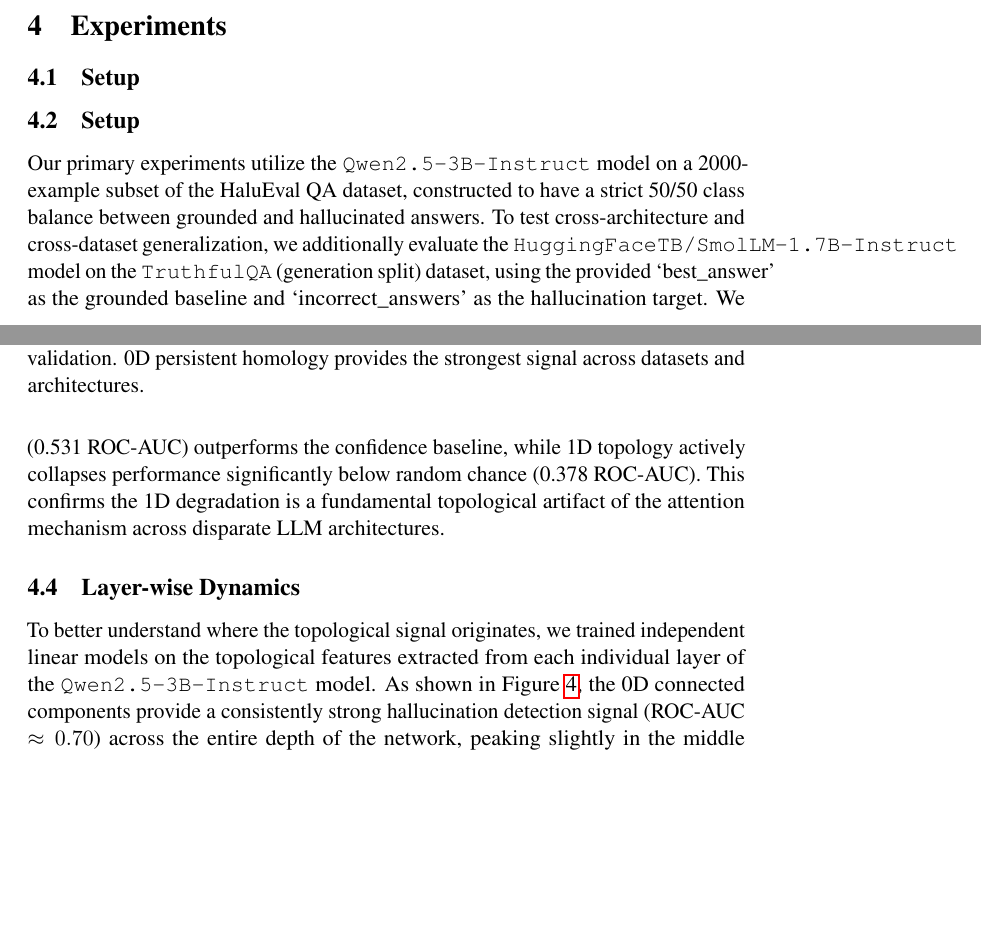
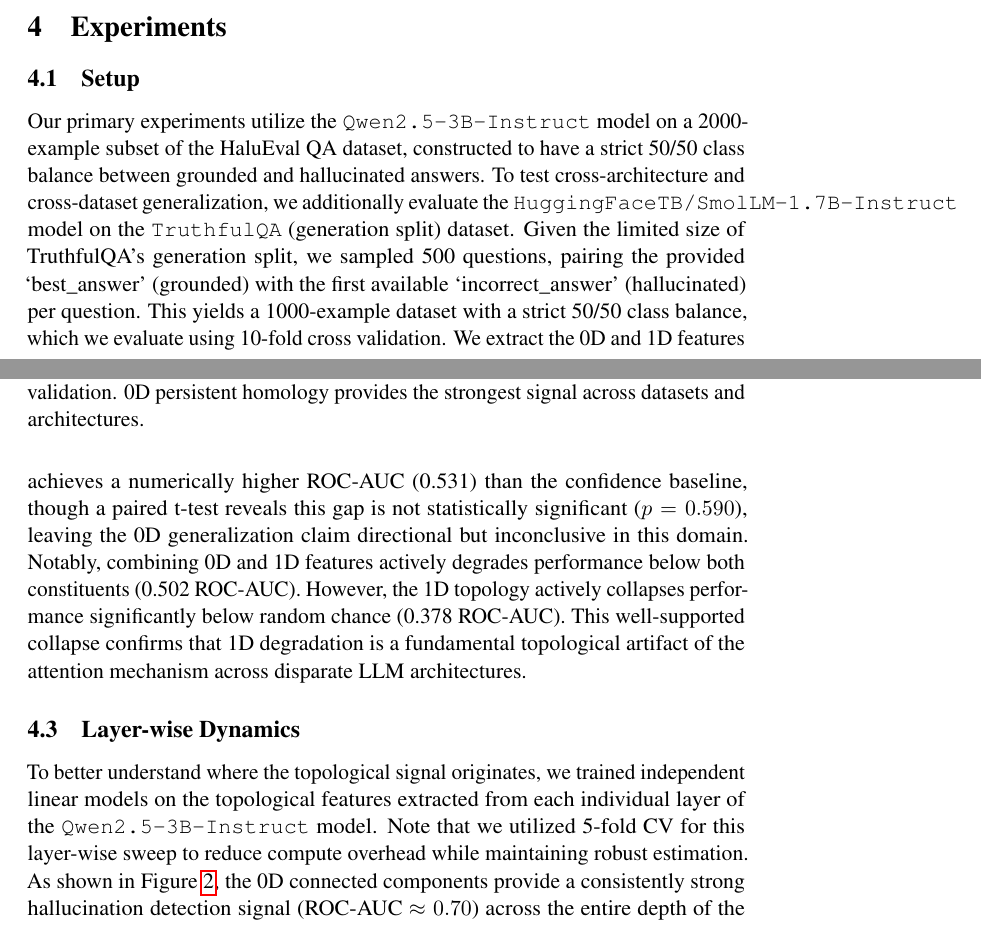
Before and after one commit to The-MathKing/TopDetecHallu, a LaTeX paper (paper/paper.tex): two parts of pages 3 and 5 of 9, joined at a grey line, cut so that both start at the same text, the shorter picture padded with empty space. Compiled offline with pdfLaTeX.

Commit message:
Incorporate TruthfulQA statistical discussion and caption fixes

```diff
--- a/paper/paper.tex
+++ b/paper/paper.tex
@@ -59,8 +61,7 @@ For both 0D and 1D features in each layer, we extract the maximum lifetime, tota
 
 \section{Experiments}
 \subsection{Setup}
-\subsection{Setup}
-Our primary experiments utilize the \texttt{Qwen2.5-3B-Instruct} model on a 2000-example subset of the HaluEval QA dataset, constructed to have a strict 50/50 class balance between grounded and hallucinated answers. To test cross-architecture and cross-dataset generalization, we additionally evaluate the \texttt{HuggingFaceTB/SmolLM-1.7B-Instruct} model on the \texttt{TruthfulQA} (generation split) dataset, using the provided `best\_answer' as the grounded baseline and `incorrect\_answers' as the hallucination target. We extract the 0D and 1D features for each example and evaluate them using Logistic Regression (LR) and XGBoost (XGB). To ensure robust estimation and sufficient statistical power for hypothesis testing, we perform 10-fold cross-validation (yielding 1800 training and 200 test examples per fold for Qwen2.5) for our main feature sets and report the Mean $\pm$ Standard Deviation. We classify predictions using a standard 0.5 probability threshold for the F1 score. For the standard baselines, MSP is aggregated as the mean maximum softmax probability across all generated tokens. For the SelfCheckGPT baseline, we generate 3 stochastic samples per example (temperature=1.0) and evaluate consistency via LLM-prompted contradiction scoring using the same local \texttt{Qwen2.5-3B-Instruct} model. The choice of 3 samples (rather than the typical 5-20) reflects severe local compute constraints for large-scale evaluation, though we acknowledge higher sample counts could raise SelfCheckGPT's performance ceiling. Note that topological feature extraction is highly compute-efficient, requiring only $\sim 0.6$ seconds per example from a single teacher-forced forward pass, whereas SelfCheckGPT incurs the generation overhead of three full sequence rollouts.
+Our primary experiments utilize the \texttt{Qwen2.5-3B-Instruct} model on a 2000-example subset of the HaluEval QA dataset, constructed to have a strict 50/50 class balance between grounded and hallucinated answers. To test cross-architecture and cross-dataset generalization, we additionally evaluate the \texttt{HuggingFaceTB/SmolLM-1.7B-Instruct} model on the \texttt{TruthfulQA} (generation split) dataset. Given the limited size of TruthfulQA's generation split, we sampled 500 questions, pairing the provided `best\_answer' (grounded) with the first available `incorrect\_answer' (hallucinated) per question. This yields a 1000-example dataset with a strict 50/50 class balance, which we evaluate using 10-fold cross validation. We extract the 0D and 1D features for each example and evaluate them using Logistic Regression (LR) and XGBoost (XGB). To ensure robust estimation and sufficient statistical power for hypothesis testing, we perform 10-fold cross-validation (yielding 1800 training and 200 test examples per fold for Qwen2.5) for our main feature sets and report the Mean $\pm$ Standard Deviation. We classify predictions using a standard 0.5 probability threshold for the F1 score. For the standard baselines, MSP is aggregated as the mean maximum softmax probability across all generated tokens. For the SelfCheckGPT baseline, we generate 3 stochastic samples per example (temperature=1.0) and evaluate consistency via LLM-prompted contradiction scoring using the same local \texttt{Qwen2.5-3B-Instruct} model. The choice of 3 samples (rather than the typical 5-20) reflects severe local compute constraints for large-scale evaluation, though we acknowledge higher sample counts could raise SelfCheckGPT's performance ceiling. Note that topological feature extraction is highly compute-efficient, requiring only $\sim 0.6$ seconds per example from a single teacher-forced forward pass, whereas SelfCheckGPT incurs the generation overhead of three full sequence rollouts.
 
 \subsection{Results}
 Our classification results are presented in Table \ref{tab:results}.
@@ -103,10 +104,10 @@ Combined & LR & 0.502 $\pm$ 0.065 & - \\
 
 The results show that 0D topological features (0.781 ROC-AUC) outperform both the standard Maximum Softmax Probability (MSP) baseline (0.703 ROC-AUC) and the SelfCheckGPT consistency baseline (0.576 ROC-AUC). When tested across the 10 folds via paired t-test, the improvement of 0D over MSP is highly statistically significant ($p < 0.001$), confirming that 0D topology carries robust and complementary factual grounding signals. The improvement over SelfCheckGPT also reaches marginal significance ($p = 0.050$, evaluated at 5-fold resolution to maintain consistency with its earlier evaluation). However, contrary to our initial hypothesis, 1D features fail to capture robust hallucination signals. In fact, training an XGBoost classifier solely on 1D features yields near-chance performance (0.502 ROC-AUC). Furthermore, concatenating 1D features with 0D features yields no statistically measurable benefit for linear models (0.781 vs 0.776, paired t-test $p = 0.289$), indicating that 1D cycles act primarily as noise or confounding variables for hallucination detection.
 
-Crucially, this asymmetry is consistent across other model scales and architectures. As shown in the bottom rows of Table \ref{tab:results}, evaluating the smaller \texttt{Qwen2.5-1.5B-Instruct} model on a 500-example subset broadly replicates the dynamic: 0D features provide a massive, highly predictive signal (0.874 ROC-AUC with XGBoost) while 1D features fall below random chance (0.454 ROC-AUC). To ensure this phenomenon is not specific to the Qwen family or the HaluEval dataset, we performed a strict cross-architecture validation using \texttt{SmolLM-1.7B-Instruct} on the challenging \texttt{TruthfulQA} benchmark. TruthfulQA is notoriously difficult as it tests whether a model defaults to popular misconceptions rather than factual correctness, reflected in the near-chance MSP baseline (0.515). Even in this extreme setting, 0D topology (0.531 ROC-AUC) outperforms the confidence baseline, while 1D topology actively collapses performance significantly below random chance (0.378 ROC-AUC). This confirms the 1D degradation is a fundamental topological artifact of the attention mechanism across disparate LLM architectures.
+Crucially, this asymmetry is consistent across other model scales and architectures. As shown in the bottom rows of Table \ref{tab:results}, evaluating the smaller \texttt{Qwen2.5-1.5B-Instruct} model on a 500-example subset broadly replicates the dynamic: 0D features provide a massive, highly predictive signal (0.874 ROC-AUC with XGBoost) while 1D features fall below random chance (0.454 ROC-AUC). To ensure this phenomenon is not specific to the Qwen family or the HaluEval dataset, we performed a strict cross-architecture validation using \texttt{SmolLM-1.7B-Instruct} on the challenging \texttt{TruthfulQA} benchmark. TruthfulQA is notoriously difficult as it tests whether a model defaults to popular misconceptions rather than factual correctness, reflected in the near-chance MSP baseline (0.515). In this extreme setting, 0D topology achieves a numerically higher ROC-AUC (0.531) than the confidence baseline, though a paired t-test reveals this gap is not statistically significant ($p = 0.590$), leaving the 0D generalization claim directional but inconclusive in this domain. Notably, combining 0D and 1D features actively degrades performance below both constituents (0.502 ROC-AUC). However, the 1D topology actively collapses performance significantly below random chance (0.378 ROC-AUC). This well-supported collapse confirms that 1D degradation is a fundamental topological artifact of the attention mechanism across disparate LLM architectures.
 
 \subsection{Layer-wise Dynamics}
-To better understand where the topological signal originates, we trained independent linear models on the topological features extracted from each individual layer of the \texttt{Qwen2.5-3B-Instruct} model. As shown in Figure \ref{fig:layerwise}, the 0D connected components provide a consistently strong hallucination detection signal (ROC-AUC $\approx 0.70$) across the entire depth of the network, peaking slightly in the middle layers. Conversely, the 1D cyclic features oscillate entirely around random chance (ROC-AUC $\approx 0.50$), confirming that 1D topology carries no localized factual signal at any point during the forward pass.
+To better understand where the topological signal originates, we trained independent linear models on the topological features extracted from each individual layer of the \texttt{Qwen2.5-3B-Instruct} model. Note that we utilized 5-fold CV for this layer-wise sweep to reduce compute overhead while maintaining robust estimation. As shown in Figure \ref{fig:layerwise}, the 0D connected components provide a consistently strong hallucination detection signal (ROC-AUC $\approx 0.70$) across the entire depth of the network, peaking slightly in the later layers (near layer 26). Conversely, the 1D cyclic features exhibit high variance, with some layers spiking above chance (e.g., near layer 21), but overall fail to provide a consistent signal, confirming that 1D topology carries little localized factual signal at any point during the forward pass.
 
 \begin{figure}[ht]
 \centering
```
Also changed, not shown: paper/paper.tex (6 more changed lines), 1 other file.
